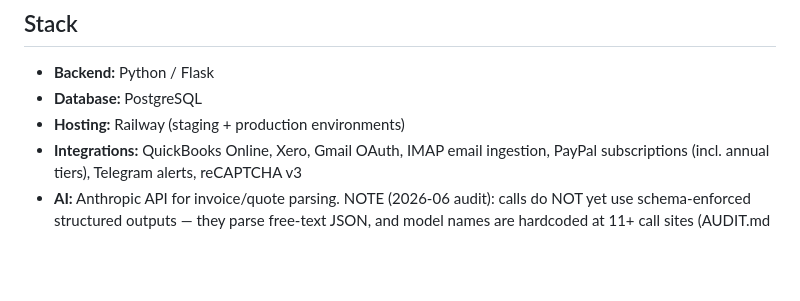
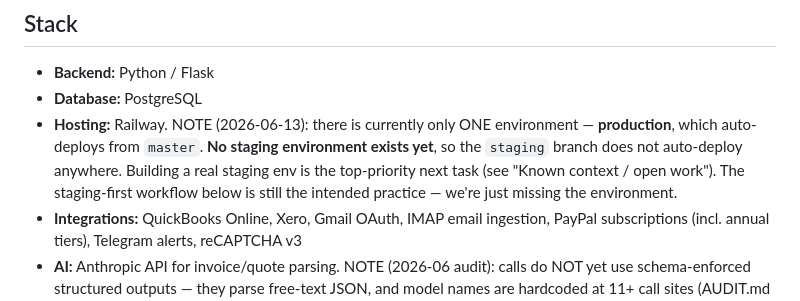
Before and after one commit to IncognitoJsy/invoice-processor-saas, a Markdown page: CLAUDE.md, the part around one of its changes. Rendered like a GitHub page; blank space fills up the shorter version.

```diff
--- a/CLAUDE.md
+++ b/CLAUDE.md
@@ -12,7 +12,11 @@ treat anything touching extraction, validation, or money maths as critical-path
 
 - **Backend:** Python / Flask
 - **Database:** PostgreSQL
-- **Hosting:** Railway (staging + production environments)
+- **Hosting:** Railway. NOTE (2026-06-13): there is currently only ONE environment —
+  **production**, which auto-deploys from `master`. **No staging environment exists yet**,
+  so the `staging` branch does not auto-deploy anywhere. Building a real staging env is the
+  top-priority next task (see "Known context / open work"). The staging-first workflow below
+  is still the intended practice — we're just missing the environment.
 - **Integrations:** QuickBooks Online, Xero, Gmail OAuth, IMAP email ingestion, PayPal
   subscriptions (incl. annual tiers), Telegram alerts, reCAPTCHA v3
 - **AI:** Anthropic API for invoice/quote parsing. NOTE (2026-06 audit): calls do NOT yet use
```
Also changed, not shown: other parts of CLAUDE.md (+18 -6 lines).
